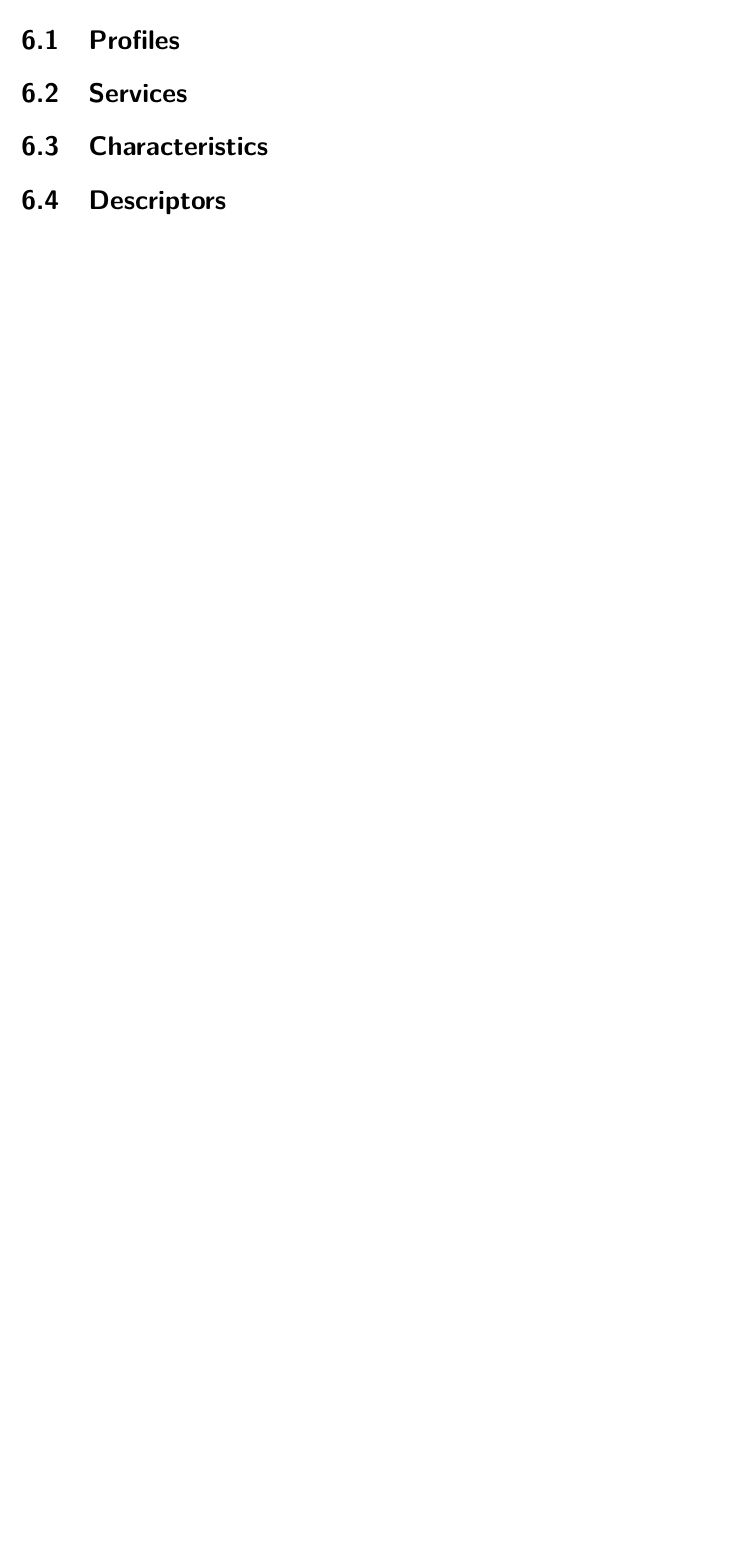
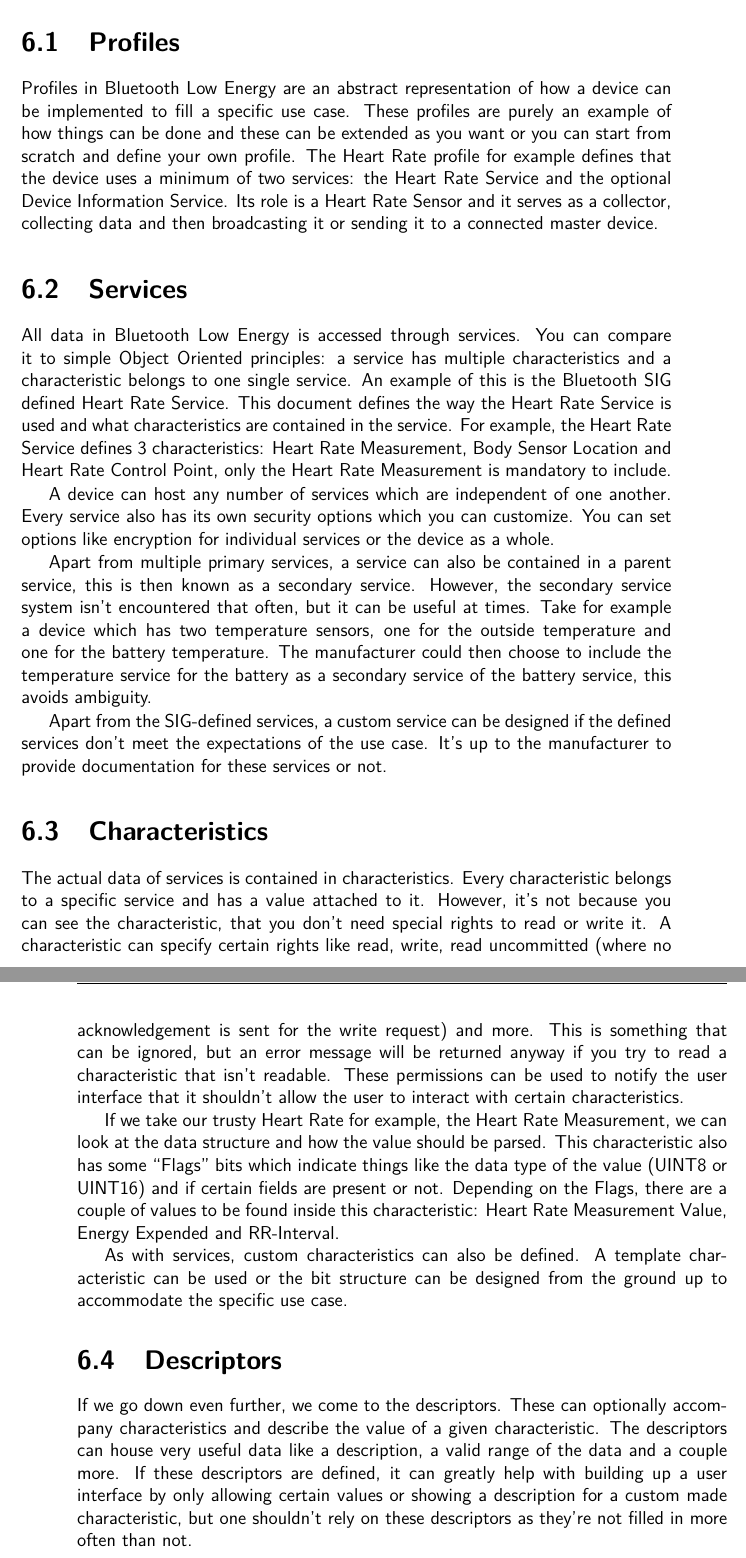
Before and after one commit to JanVanBraeckel/bachelorproef_tin3_2015-2016, a LaTeX thesis (Scriptie/tin-bachproef.tex): part of page 26 of 35 before the commit and two parts of pages 26 and 27 of 36 after it, the two joined at a grey line, cut so that both start at the same text, the shorter picture padded with empty space. Compiled offline with pdfLaTeX; a missing bibliography style is replaced by a similar one.

Commit message:
Write GATT, maybe expand it later

```diff
--- a/Scriptie/tin-bachproef.tex
+++ b/Scriptie/tin-bachproef.tex
@@ -104,7 +104,7 @@
 
 % Soort rapport
 \newcommand{\rapporttype}{Scriptie voorgedragen tot het bekomen van de graad\\Bachelor in de toegepaste informatica}
-\newcommand{\reporttype}{Thesis submitted in fulfillment of the requirements for the degree of\\Bachelor in applied computer sciences}
+\newcommand{\reporttype}{Thesis submitted in fulfilment of the requirements for the degree of\\Bachelor in applied computer sciences}
 
 % Academiejaar
 \newcommand{\academiejaar}{2015-2016}
@@ -464,15 +464,29 @@ At the core of Bluetooth Low Energy communication, the Generic Attribute Profile
 
 \section{Profiles}
 \label{sec:profiles}
+Profiles in Bluetooth Low Energy are an abstract representation of how a device can be implemented to fill a specific use case. These profiles are purely an example of how things can be done and these can be extended as you want or you can start from scratch and define your own profile. The Heart Rate profile for example defines that the device uses a minimum of two services: the Heart Rate Service and the optional Device Information Service. Its role is a Heart Rate Sensor and it serves as a collector, collecting data and then broadcasting it or sending it to a connected master device.
 
 \section{Services}
 \label{sec:services}
+All data in Bluetooth Low Energy is accessed through services. You can compare it to simple Object Oriented principles: a service has multiple characteristics and a characteristic belongs to one single service. An example of this is the Bluetooth SIG defined Heart Rate Service. This document defines the way the Heart Rate Service is used and what characteristics are contained in the service. For example, the Heart Rate Service defines 3 characteristics: Heart Rate Measurement, Body Sensor Location and Heart Rate Control Point, only the Heart Rate Measurement is mandatory to include.
+
+A device can host any number of services which are independent of one another. Every service also has its own security options which you can customize. You can set options like encryption for individual services or the device as a whole.
+
+Apart from multiple primary services, a service can also be contained in a parent service, this is then known as a secondary service. However, the secondary service system isn't encountered that often, but it can be useful at times. Take for example a device which has two temperature sensors, one for the outside temperature and one for the battery temperature. The manufacturer could then choose to include the temperature service for the battery as a secondary service of the battery service, this avoids ambiguity.
+
+Apart from the SIG-defined services, a custom service can be designed if the defined services don't meet the expectations of the use case. It's up to the manufacturer to provide documentation for these services or not.
 
 \section{Characteristics}
 \label{sec:characteristics}
+The actual data of services is contained in characteristics. Every characteristic belongs to a specific service and has a value attached to it. However, it's not because you can see the characteristic, that you don't need special rights to read or write it. A characteristic can specify certain rights like read, write, read uncommitted (where no acknowledgement is sent for the write request) and more. This is something that can be ignored, but an error message will be returned anyway if you try to read a characteristic that isn't readable. These permissions can be used to notify the user interface that it shouldn't allow the user to interact with certain characteristics.
+
+If we take our trusty Heart Rate for example, the Heart Rate Measurement, we can look at the data structure and how the value should be parsed. This characteristic also has some ``Flags'' bits which indicate things like the data type of the value (UINT8 or UINT16) and if certain fields are present or not. Depending on the Flags, there are a couple of values to be found inside this characteristic: Heart Rate Measurement Value, Energy Expended and RR-Interval.
+
+As with services, custom characteristics can also be defined. A template characteristic can be used or the bit structure can be designed from the ground up to accommodate the specific use case.
 
 \section{Descriptors}
 \label{sec:descriptors}
+If we go down even further, we come to the descriptors. These can optionally accompany characteristics and describe the value of a given characteristic. The descriptors can house very useful data like a description, a valid range of the data and a couple more. If these descriptors are defined, it can greatly help with building up a user interface by only allowing certain values or showing a description for a custom made characteristic, but one shouldn't rely on these descriptors as they're not filled in more often than not.
 
 \chapter{Why Bluetooth Low Energy and Internet of Things}
 \label{ch:BLEIOT}
```
Also changed, not shown: Scriptie/tin-bachproef.pdf, Scriptie/tin-bachproef.tex (10 more changed lines).
